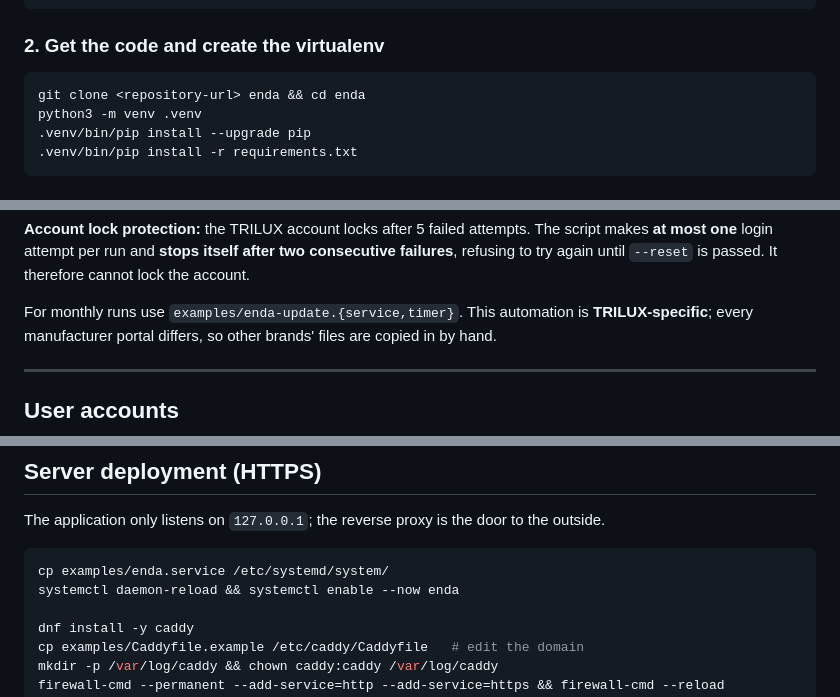
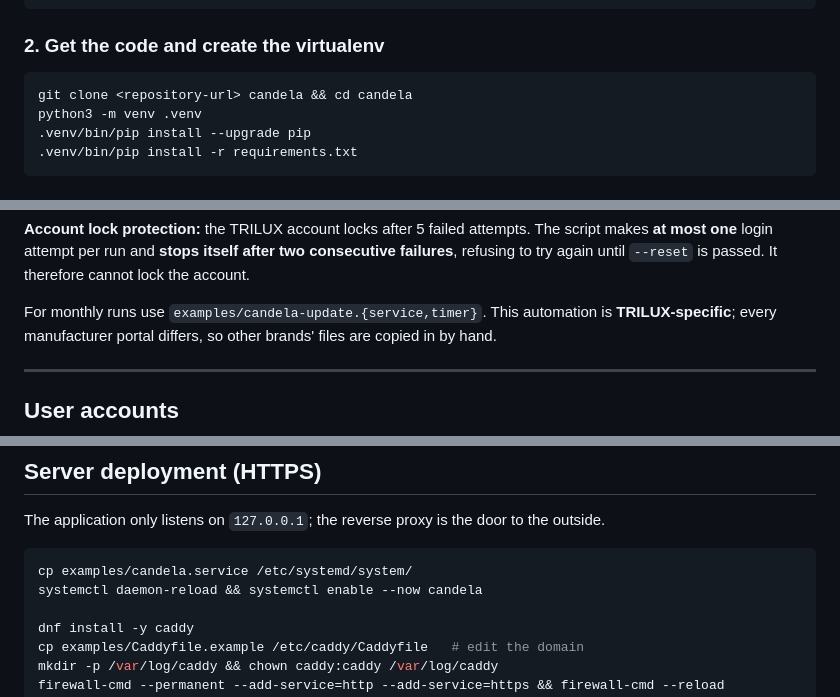
Before and after one commit to Maria-Ftaieh/candela-catalogue, a Markdown page: README.md, 3 parts joined by grey strips. GitHub-like rendering.

````diff
--- a/README.md
+++ b/README.md
@@ -259,7 +259,7 @@ python3 -c "import sqlite3; sqlite3.connect(':memory:').execute('create virtual
 ### 2. Get the code and create the virtualenv
 
 ```bash
-git clone <repository-url> enda && cd enda
+git clone <repository-url> candela && cd candela
 python3 -m venv .venv
 .venv/bin/pip install --upgrade pip
 .venv/bin/pip install -r requirements.txt
@@ -380,7 +380,7 @@ script makes **at most one** login attempt per run and **stops itself after two
 consecutive failures**, refusing to try again until `--reset` is passed. It therefore
 cannot lock the account.
 
-For monthly runs use `examples/enda-update.{service,timer}`. This automation is
+For monthly runs use `examples/candela-update.{service,timer}`. This automation is
 **TRILUX-specific**; every manufacturer portal differs, so other brands' files are
 copied in by hand.
 
@@ -411,8 +411,8 @@ The application only listens on `127.0.0.1`; the reverse proxy is the door to th
 outside.
 
 ```bash
-cp examples/enda.service /etc/systemd/system/
-systemctl daemon-reload && systemctl enable --now enda
+cp examples/candela.service /etc/systemd/system/
+systemctl daemon-reload && systemctl enable --now candela
 
 dnf install -y caddy
 cp examples/Caddyfile.example /etc/caddy/Caddyfile   # edit the domain
````
Also changed, not shown: other parts of README.md (+5 -5 lines), docs/admin.png, docs/dark-mode.png, docs/documents.png, docs/product.png, docs/search.png, 15 other files.
